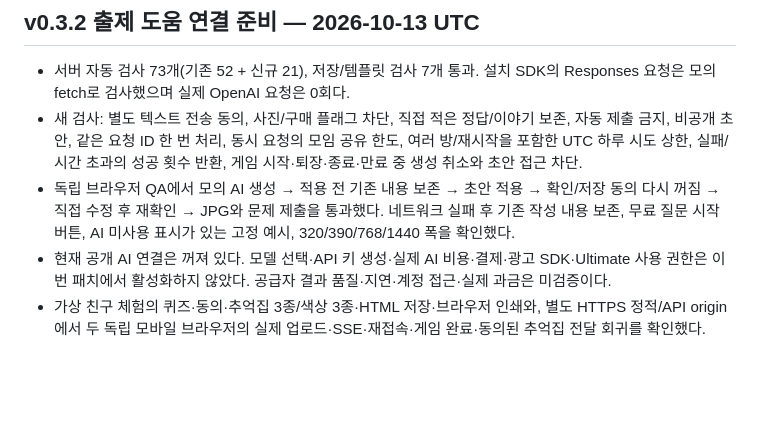
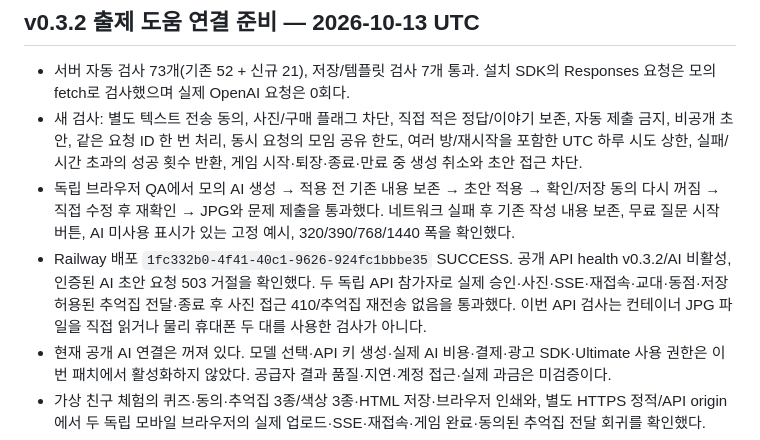
Before and after one commit to bumblev95/bumblev95.github.io, a Markdown page: geuttae-uri/server/TEST-REPORT.md, the part around the change. Drawn GitHub-style; blank space fills up the shorter version.

```diff
--- a/geuttae-uri/server/TEST-REPORT.md
+++ b/geuttae-uri/server/TEST-REPORT.md
@@ -5,6 +5,7 @@
 - 서버 자동 검사 73개(기존 52 + 신규 21), 저장/템플릿 검사 7개 통과. 설치 SDK의 Responses 요청은 모의 fetch로 검사했으며 실제 OpenAI 요청은 0회다.
 - 새 검사: 별도 텍스트 전송 동의, 사진/구매 플래그 차단, 직접 적은 정답/이야기 보존, 자동 제출 금지, 비공개 초안, 같은 요청 ID 한 번 처리, 동시 요청의 모임 공유 한도, 여러 방/재시작을 포함한 UTC 하루 시도 상한, 실패/시간 초과의 성공 횟수 반환, 게임 시작·퇴장·종료·만료 중 생성 취소와 초안 접근 차단.
 - 독립 브라우저 QA에서 모의 AI 생성 → 적용 전 기존 내용 보존 → 초안 적용 → 확인/저장 동의 다시 꺼짐 → 직접 수정 후 재확인 → JPG와 문제 제출을 통과했다. 네트워크 실패 후 기존 작성 내용 보존, 무료 질문 시작 버튼, AI 미사용 표시가 있는 고정 예시, 320/390/768/1440 폭을 확인했다.
+- Railway 배포 `1fc332b0-4f41-40c1-9626-924fc1bbbe35` SUCCESS. 공개 API health v0.3.2/AI 비활성, 인증된 AI 초안 요청 503 거절을 확인했다. 두 독립 API 참가자로 실제 승인·사진·SSE·재접속·교대·동점·저장 허용된 추억집 전달·종료 후 사진 접근 410/추억집 재전송 없음을 통과했다. 이번 API 검사는 컨테이너 JPG 파일을 직접 읽거나 물리 휴대폰 두 대를 사용한 검사가 아니다.
 - 현재 공개 AI 연결은 꺼져 있다. 모델 선택·API 키 생성·실제 AI 비용·결제·광고 SDK·Ultimate 사용 권한은 이번 패치에서 활성화하지 않았다. 공급자 결과 품질·지연·계정 접근·실제 과금은 미검증이다.
 - 가상 친구 체험의 퀴즈·동의·추억집 3종/색상 3종·HTML 저장·브라우저 인쇄와, 별도 HTTPS 정적/API origin에서 두 독립 모바일 브라우저의 실제 업로드·SSE·재접속·게임 완료·동의된 추억집 전달 회귀를 확인했다.
 - 기존 릴리스·root 홈페이지·광고·sitemap을 수정하지 않았다. 새 릴리스만 0.3.2 디렉터리에 추가한다.
```
Also changed, not shown: geuttae-uri/server/RAILWAY.md (+5 -3 lines).
